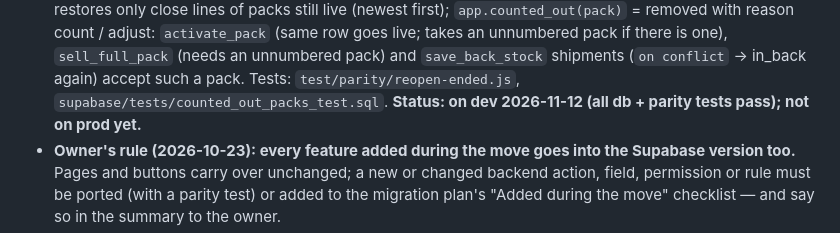
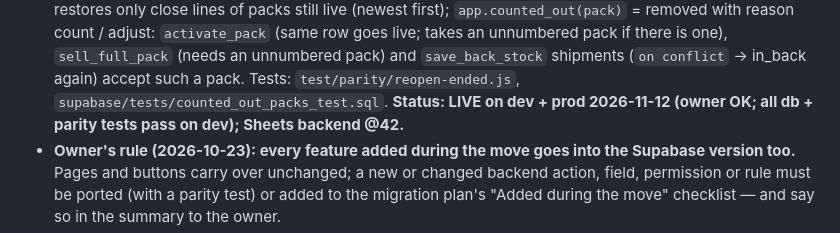
Before and after one commit to Iyadshaheen90/smart-scan, a Markdown page: docs/supabase.md, the part around the change. Rendered like a GitHub page.

```diff
--- a/docs/supabase.md
+++ b/docs/supabase.md
@@ -74,7 +74,7 @@ the dev project. The CLI is `npx --yes supabase@2.122.0` (signed in via the owne
   lines of packs still live (newest first); `app.counted_out(pack)` = removed with reason count / adjust: `activate_pack`
   (same row goes live; takes an unnumbered pack if there is one), `sell_full_pack` (needs an unnumbered pack) and
   `save_back_stock` shipments (`on conflict` → in_back again) accept such a pack. Tests: `test/parity/reopen-ended.js`,
-  `supabase/tests/counted_out_packs_test.sql`. **Status: on dev 2026-11-12 (all db + parity tests pass); not on prod yet.**
+  `supabase/tests/counted_out_packs_test.sql`. **Status: LIVE on dev + prod 2026-11-12 (owner OK; all db + parity tests pass on dev); Sheets backend @42.**
 - **Owner's rule (2026-10-23): every feature added during the move goes into the Supabase version too.** Pages and buttons
   carry over unchanged; a new or changed backend action, field, permission or rule must be ported (with a parity test) or
   added to the migration plan's "Added during the move" checklist — and say so in the summary to the owner.
```
Also changed, not shown: docs/cutover.md (+4 -4 lines).
